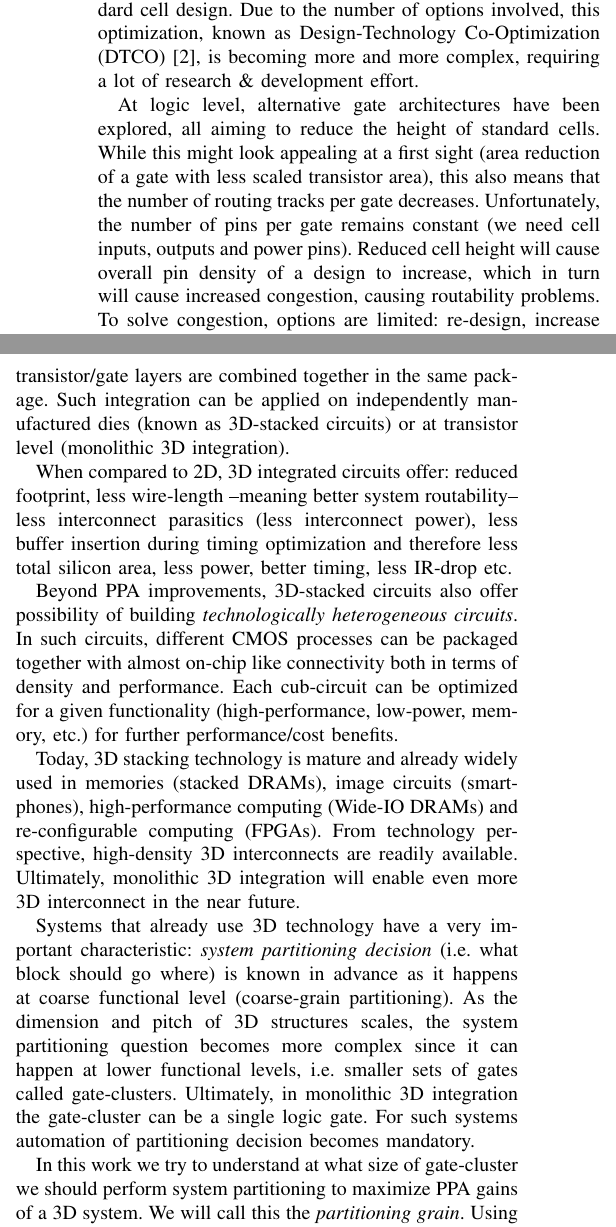
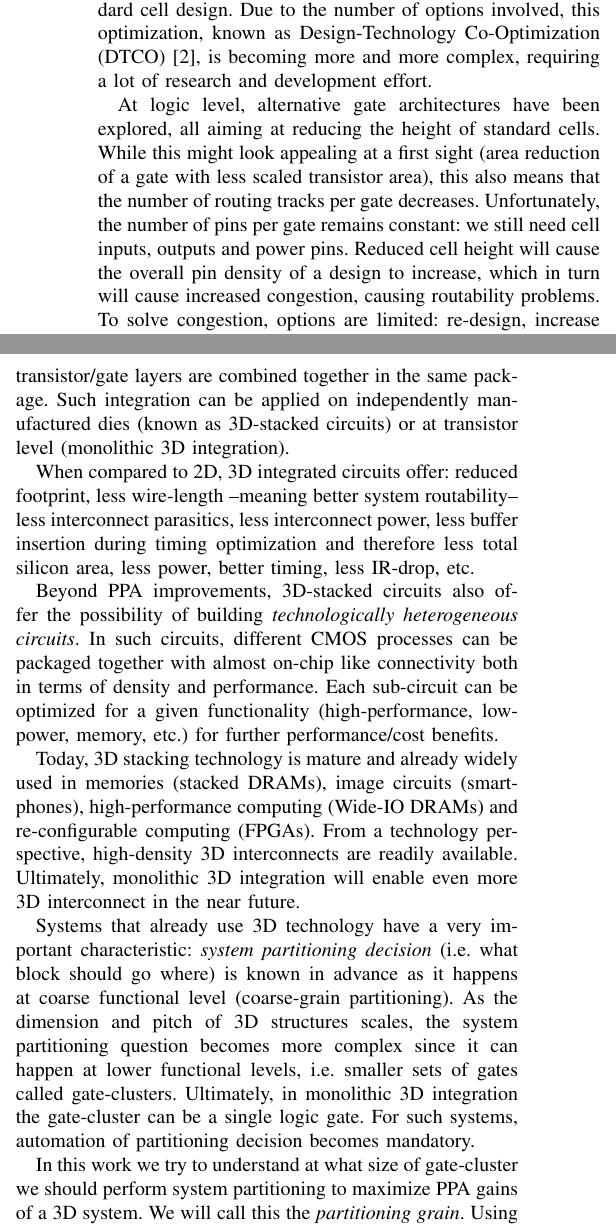
Before and after one commit to parastuffs/ICECS_2018, a LaTeX paper (bare_conf.tex): two parts of the columns of page 1 of 4, joined at a grey line, cut so that both start at the same text. Compiled offline with pdfLaTeX; a missing font is replaced by an installed copy or a similar font; a LaTeX package or settings file that is missing is left out.

Commit message:
Relecture intro.

```diff
--- a/bare_conf.tex
+++ b/bare_conf.tex
@@ -491,23 +491,23 @@ Using various designs as test cases, we present that around 2000 clusters will a
 \section{Introduction}
 While CMOS technologies continues to scale as we enter the era of 3nm transistors~\cite{imec3nm}, the question of Moore's law sustainability still remains open. Many facts could support the previous claim, in the following we will cover just a few.
 
-At device level, transistor gate pitch is not expected to scale much further due to photo-lithography limitations. To still enable area scaling, new type of transistor devices have been proposed (FinFet, nano-wire, etc.) with huge number of device options. These options impact in a great deal the final Power, Performance, Area (PPA) of a design and thus require careful optimization during device selection/configuration and standard cell design. Due to the number of options involved, this optimization, known as Design-Technology Co-Optimization (DTCO)~\cite{Mattii2017}, is becoming more and more complex, requiring a lot of research \& development effort.
+At device level, transistor gate pitch is not expected to scale much further due to photo-lithography limitations. To still enable area scaling, new type of transistor devices have been proposed (FinFet, nano-wire, etc.) with huge number of device options. These options impact in a great deal the final Power, Performance, Area (PPA) of a design and thus require careful optimization during device selection/configuration and standard cell design. Due to the number of options involved, this optimization, known as Design-Technology Co-Optimization (DTCO)~\cite{Mattii2017}, is becoming more and more complex, requiring a lot of research and development effort.
 
-At logic level, alternative gate architectures have been explored, all aiming to reduce the height of standard cells. While this might look appealing at a first sight (area reduction of a gate with less scaled transistor area), this also means that the number of routing tracks per gate decreases. Unfortunately, the number of pins per gate remains constant (we need cell inputs, outputs and power pins). Reduced cell height will cause overall pin density of a design to increase, which in turn will cause increased congestion, causing routability problems. To solve congestion, options are limited: re-design, increase area and/or improve metal layers used for routing. All these solutions come with an extra cost.
+At logic level, alternative gate architectures have been explored, all aiming at reducing the height of standard cells. While this might look appealing at a first sight (area reduction of a gate with less scaled transistor area), this also means that the number of routing tracks per gate decreases. Unfortunately, the number of pins per gate remains constant: we still need cell inputs, outputs and power pins. Reduced cell height will cause the overall pin density of a design to increase, which in turn will cause increased congestion, causing routability problems. To solve congestion, options are limited: re-design, increase area and/or improve metal layers used for routing. All these solutions come with an extra cost.
 
 Surely it is known that advanced CMOS nodes are becoming more and more expensive, mainly because of multi-patterning techniques used for circuit manufacturing. Furthermore, manufacturing yields can not reach desired figures, thus limiting the die area and preventing cost-effective manufacturing of big dies used in high-performance computing, network processors, etc.
 
 To address different issues linked to 2D CMOS scaling, 3D integration technology has been proposed in which multiple transistor/gate layers are combined together in the same package. Such integration can be applied on independently manufactured dies (known as 3D-stacked circuits) or at transistor level (monolithic 3D integration).
 
-When compared to 2D, 3D integrated circuits offer: reduced footprint, less wire-length --meaning better system routability-- less interconnect parasitics (less interconnect power), less buffer insertion during timing optimization and therefore less total silicon area, less power, better timing, less IR-drop etc.
+When compared to 2D, 3D integrated circuits offer: reduced footprint, less wire-length --meaning better system routability-- less interconnect parasitics, less interconnect power, less buffer insertion during timing optimization and therefore less total silicon area, less power, better timing, less IR-drop, etc.
 
-Beyond PPA improvements, 3D-stacked circuits also offer possibility of building  \emph{technologically heterogeneous circuits}. In such circuits, different CMOS processes can be packaged together with almost on-chip like connectivity both in terms of density and performance. Each cub-circuit can be optimized for a given functionality (high-performance, low-power, memory, etc.) for further performance/cost benefits.
+Beyond PPA improvements, 3D-stacked circuits also offer the possibility of building  \emph{technologically heterogeneous circuits}. In such circuits, different CMOS processes can be packaged together with almost on-chip like connectivity both in terms of density and performance. Each sub-circuit can be optimized for a given functionality (high-performance, low-power, memory, etc.) for further performance/cost benefits.
 
-Today, 3D stacking technology is mature and already widely used in memories (stacked DRAMs), image circuits (smart-phones), high-performance computing (Wide-IO DRAMs) and re-configurable computing (FPGAs). From technology perspective, high-density 3D interconnects are readily available. Ultimately, monolithic 3D integration will enable even more 3D interconnect in the near future.
+Today, 3D stacking technology is mature and already widely used in memories (stacked DRAMs), image circuits (smart-phones), high-performance computing (Wide-IO DRAMs) and re-configurable computing (FPGAs). From a technology perspective, high-density 3D interconnects are readily available. Ultimately, monolithic 3D integration will enable even more 3D interconnect in the near future.
 
-Systems that already use 3D technology have a very important characteristic: \textit{system partitioning decision} (i.e. what block should go where) is known in advance as it happens at coarse functional level (coarse-grain partitioning). As the dimension and pitch of 3D structures scales, the system partitioning question becomes more complex since it can happen at lower functional levels, i.e. smaller sets of gates called gate-clusters. Ultimately, in monolithic 3D integration the gate-cluster can be a single logic gate. For such systems automation of partitioning decision becomes mandatory.
+Systems that already use 3D technology have a very important characteristic: \textit{system partitioning decision} (i.e. what block should go where) is known in advance as it happens at coarse functional level (coarse-grain partitioning). As the dimension and pitch of 3D structures scales, the system partitioning question becomes more complex since it can happen at lower functional levels, i.e. smaller sets of gates called gate-clusters. Ultimately, in monolithic 3D integration the gate-cluster can be a single logic gate. For such systems, automation of partitioning decision becomes mandatory.
 
-In this work we try to understand at what size of gate-cluster we should perform system partitioning to maximize PPA gains of a 3D system. We will call this the \textit{partitioning grain}. Using (hyper)graph partitioning algorithms and various designs we show that a very fine grain is not required to provide best possible gains of 3D. The potential benefits are converging as gate-cluster size reduces, in a similar way and for different system architectures.
+In this work we try to understand at what size of gate-cluster we should perform system partitioning to maximize PPA gains of a 3D system. We will call this the \textit{partitioning grain}. Using (hyper)graph partitioning algorithms and various designs we show that a very fine grain is not required to provide best possible gains of 3D. The potential benefits are converging as gate-cluster size decreases, in a similar way and for different system architectures.
 
 The paper is organized as follows: in Section~\ref{sec:optobj} we describe the problem, prior work and introduce graph partitioning as a potential solution for 3D system design; in Section~\ref{sec:setup} we present our experimental framework to study relationship between gate-cluster size and the amount of intra- (2D) vs. inter-cluster (3D) wire-lengths; obtained results are analyzed in Section~\ref{sec:res}; finally conclusions are drawn in Section~\ref{sec:concl}.
 
```
